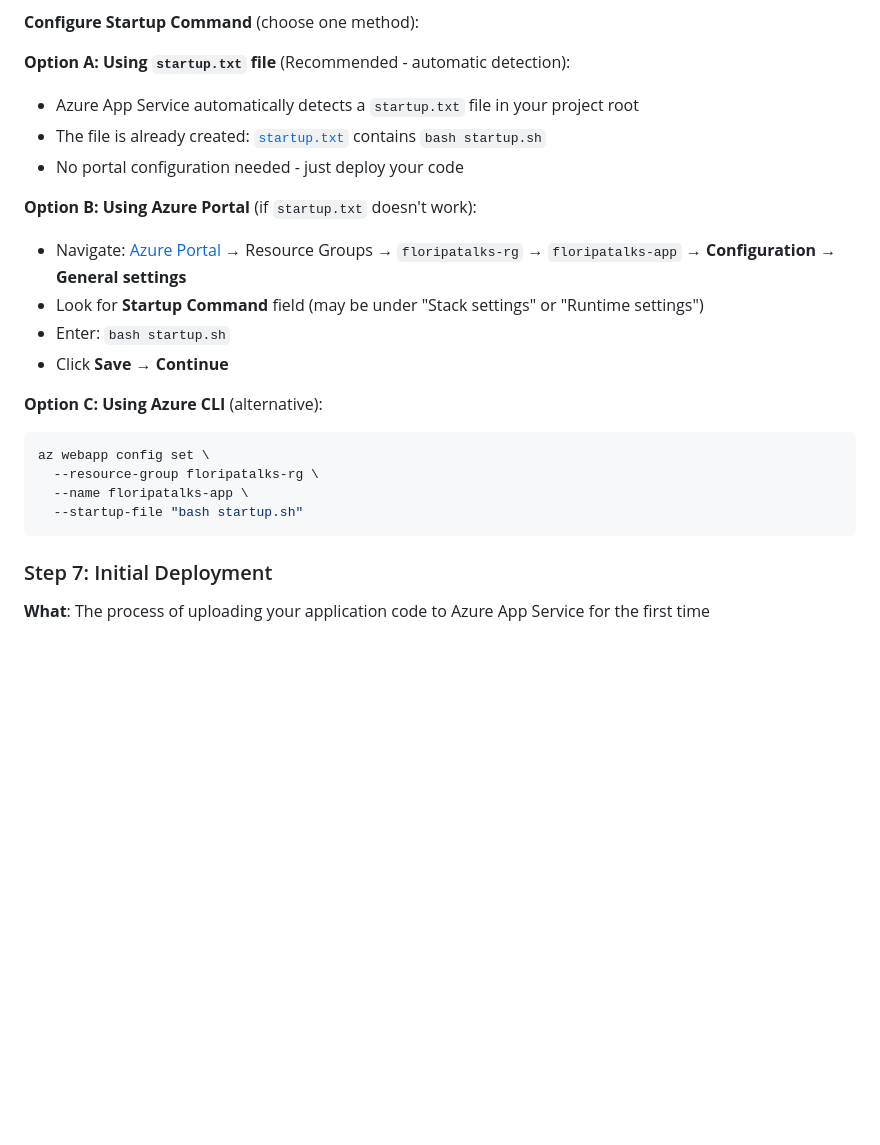
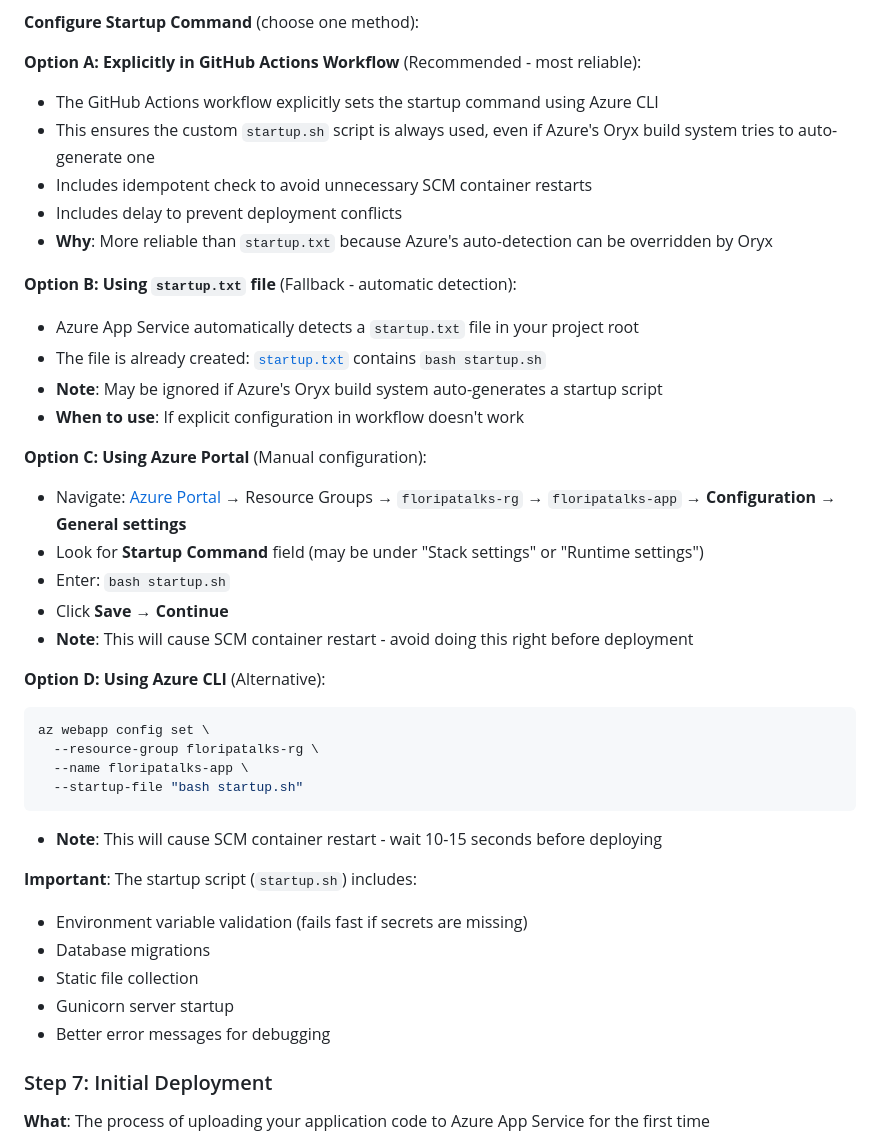
Before and after one commit to rodbv/floripatalks, a Markdown page: docs/azure-deployment-guide.md, the part around the change printed below. Rendered like a GitHub page; blank space fills up the shorter version.

Commit message:
chore: update Azure deployment guide with startup command details

````diff
--- a/docs/azure-deployment-guide.md
+++ b/docs/azure-deployment-guide.md
@@ -495,24 +495,41 @@ If you need a startup script, create `startup.sh` in the project root with comma
 
 **Configure Startup Command** (choose one method):
 
-**Option A: Using `startup.txt` file** (Recommended - automatic detection):
+**Option A: Explicitly in GitHub Actions Workflow** (Recommended - most reliable):
+- The GitHub Actions workflow explicitly sets the startup command using Azure CLI
+- This ensures the custom `startup.sh` script is always used, even if Azure's Oryx build system tries to auto-generate one
+- Includes idempotent check to avoid unnecessary SCM container restarts
+- Includes delay to prevent deployment conflicts
+- **Why**: More reliable than `startup.txt` because Azure's auto-detection can be overridden by Oryx
+
+**Option B: Using `startup.txt` file** (Fallback - automatic detection):
 - Azure App Service automatically detects a `startup.txt` file in your project root
 - The file is already created: [`startup.txt`](../startup.txt) contains `bash startup.sh`
-- No portal configuration needed - just deploy your code
+- **Note**: May be ignored if Azure's Oryx build system auto-generates a startup script
+- **When to use**: If explicit configuration in workflow doesn't work
 
-**Option B: Using Azure Portal** (if `startup.txt` doesn't work):
+**Option C: Using Azure Portal** (Manual configuration):
 - Navigate: [Azure Portal](https://portal.azure.com) → Resource Groups → `floripatalks-rg` → `floripatalks-app` → **Configuration** → **General settings**
 - Look for **Startup Command** field (may be under "Stack settings" or "Runtime settings")
 - Enter: `bash startup.sh`
 - Click **Save** → **Continue**
+- **Note**: This will cause SCM container restart - avoid doing this right before deployment
 
-**Option C: Using Azure CLI** (alternative):
+**Option D: Using Azure CLI** (Alternative):
 ```bash
 az webapp config set \
   --resource-group floripatalks-rg \
   --name floripatalks-app \
   --startup-file "bash startup.sh"
 ```
+- **Note**: This will cause SCM container restart - wait 10-15 seconds before deploying
+
+**Important**: The startup script (`startup.sh`) includes:
+- Environment variable validation (fails fast if secrets are missing)
+- Database migrations
+- Static file collection
+- Gunicorn server startup
+- Better error messages for debugging
 
 ### Step 7: Initial Deployment
 
````
Also changed, not shown: other parts of docs/azure-deployment-guide.md (+13 -2 lines), docs/azure-cicd-setup-explained.md (+26 -5 lines), docs/azure-deployment-tldr.md (added, +342 -0 lines).
